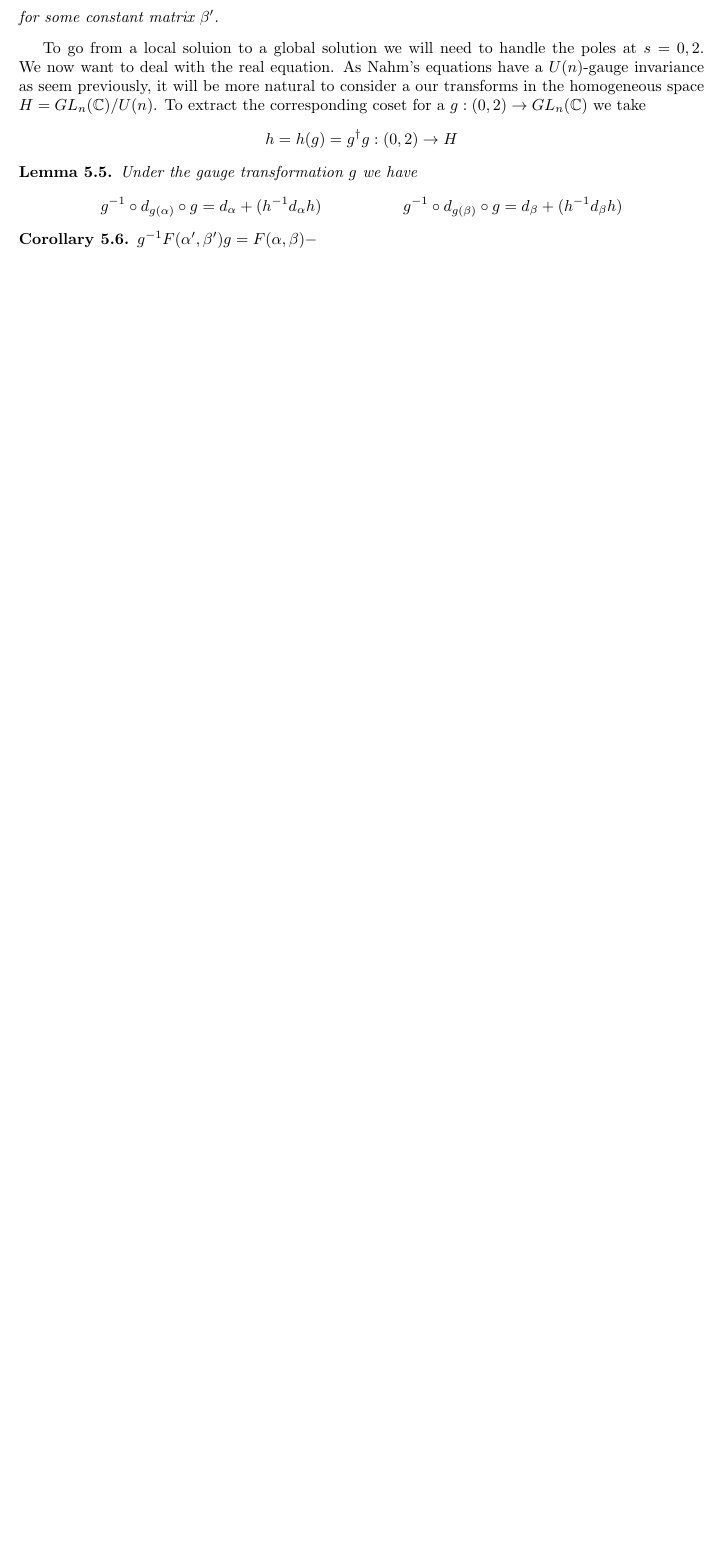
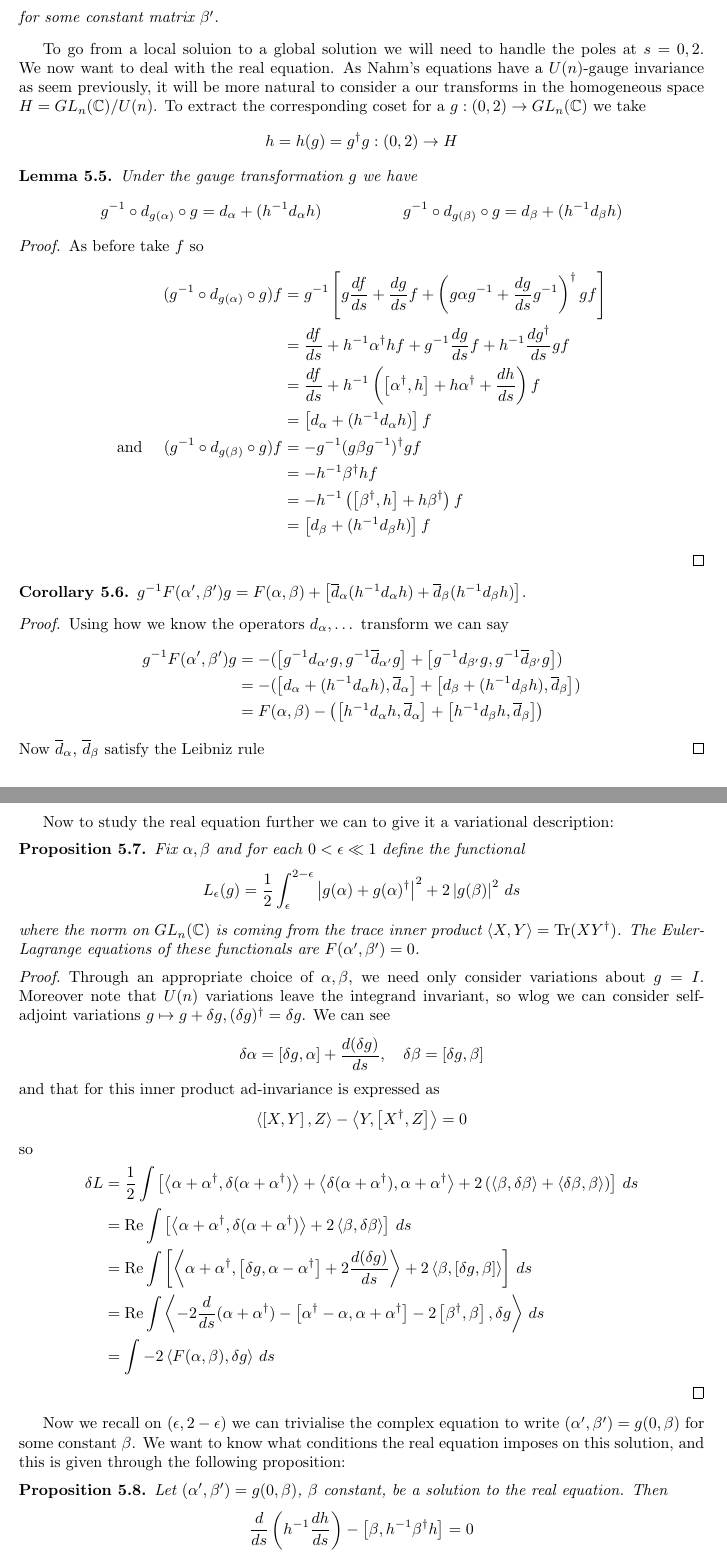
Before and after one commit to DisneyHogg/Latex-Notes, a LaTeX document (Notes/Integrability/monopoles.tex): part of page 32 of 35 before the commit and two parts of pages 32 and 33 of 38 after it, the two joined at a grey line, cut so that both start at the same text, the shorter picture padded with empty space. Compiled offline with pdfLaTeX.

Commit message:
Daily update as of 17/02/2021

```diff
--- a/Notes/Integrability/monopoles.tex
+++ b/Notes/Integrability/monopoles.tex
@@ -1472,6 +1472,61 @@ h = h(g) = g^\dagger g : (0,2) \to H
 g^{-1} \circ d_{g(\alpha)} \circ g &= d_\alpha + (h^{-1}d_\alpha h) & g^{-1} \circ d_{g(\beta)} \circ g &= d_\beta + (h^{-1}d_\beta h)
 }
 \end{lemma}
-\begin{corollary}
-	$g^{-1}F(\alpha^\prime,\beta^\prime) g = F(\alpha,\beta) - $
+\begin{proof}
+	As before take $f$ so
+	\eq{
+(g^{-1} \circ d_{g(\alpha)} \circ g) f &= g^{-1} \psquare{g\frac{df}{ds}+\frac{dg}{ds}f+\pround{g \alpha g^{-1} + \frac{dg}{ds}g^{-1}}^\dagger  gf} \\
+&= \frac{df}{ds} + h^{-1} \alpha^\dagger hf + g^{-1} \frac{dg}{ds}f + h^{-1} \frac{dg^\dagger}{ds}gf \\
+&= \frac{df}{ds} + h^{-1}\pround{\comm[\alpha^\dagger]{h}+ h\alpha^\dagger+\frac{dh}{ds}}f \\
+&= \psquare{d_\alpha +(h^{-1}d_\alpha h)}f \\
+\text{and }\quad (g^{-1} \circ d_{g(\beta)} \circ g)f &= -g^{-1} (g\beta g^{-1})^\dagger gf \\
+&= -h^{-1} \beta^\dagger hf \\
+&= -h^{-1}\pround{\comm[\beta^\dagger]{h}+h\beta^\dagger}f \\
+&= \psquare{d_\beta + (h^{-1}d_\beta h)}f
+}
+\end{proof}
+\begin{corollary}\label{corr: gauge transform of real equation}
+	$g^{-1}F(\alpha^\prime,\beta^\prime) g = F(\alpha,\beta) + \psquare{\bar{d}_\alpha(h^{-1}d_\alpha h) + \bar{d}_\beta(h^{-1} d_\beta h)}$.
 \end{corollary}
+\begin{proof}
+	Using how we know the operators $d_\alpha, \dots$ transform we can say
+	\eq{
+g^{-1}F(\alpha^\prime,\beta^\prime)g &= -(\comm[g^{-1}d_{\alpha^\prime}g]{g^{-1}\bar{d}_{\alpha^\prime}g} + \comm[g^{-1}d_{\beta^\prime}g]{g^{-1}\bar{d}_{\beta^\prime}g}) \\
+&= -(\comm[d_\alpha+(h^{-1}d_\alpha h)]{\bar{d}_\alpha} + \comm[d_\beta+(h^{-1}d_\beta h)]{\bar{d}_\beta}) \\
+&= F(\alpha,\beta) - \pround{\comm[h^{-1}d_\alpha h]{\bar{d}_\alpha}+\comm[h^{-1}d_\beta h]{\bar{d}_\beta}}
+}
+Now $\bar{d}_\alpha, \, \bar{d}_\beta$ satisfy the Leibniz rule
+\end{proof}
+
+Now to study the real equation further we can to give it a variational description:
+\begin{prop}
+	Fix $\alpha,\beta$ and for each $0<\eps \ll 1$ define the functional
+	\eq{
+L_\eps(g) = \frac{1}{2} \int_\eps^{2-\eps} \abs{g(\alpha) + g(\alpha)^\dagger}^2 + 2\abs{g(\beta)}^2 \, ds
+}
+where the norm on $GL_n(\mbb{C})$ is coming from the trace inner product $\pangle{X,Y} = \tr(XY^\dagger)$. The Euler-Lagrange equations of these functionals are $F(\alpha^\prime, \beta^\prime)=0$.
+\end{prop}
+\begin{proof}
+Through an appropriate choice of $\alpha,\beta$, we need only consider variations about $g=I$. Moreover note that $U(n)$ variations leave the integrand invariant, so wlog we can consider self-adjoint variations $g \mapsto g+\delta g, (\delta g)^\dagger = \delta g$. We can see
+\eq{
+\delta \alpha = \comm[\delta g]{\alpha} + \frac{d(\delta g)}{ds}, \quad  \delta \beta = \comm[\delta g]{\beta}
+}
+and that for this inner product ad-invariance is expressed as
+\eq{
+\pangle{\comm[X]{Y},Z} -\pangle{Y,\comm[X^\dagger]{Z}}=0
+}
+so
+\eq{
+\delta L &= \frac{1}{2} \int \psquare{ \pangle{\alpha+\alpha^\dagger,\delta(\alpha+\alpha^\dagger)} + \pangle{\delta(\alpha+\alpha^\dagger),\alpha+\alpha^\dagger} + 2\pround{\pangle{\beta,\delta\beta}+\pangle{\delta \beta,\beta}}} \, ds \\
+&= \real \int \psquare{ \pangle{\alpha+\alpha^\dagger,\delta(\alpha+\alpha^\dagger)}   + 2\pangle{\beta,\delta\beta}} \, ds \\
+&= \real \int \psquare{ \pangle{\alpha+\alpha^\dagger,\comm[\delta g]{\alpha-\alpha^\dagger} + 2\frac{d(\delta g)}{ds}}   + 2\pangle{\beta,\comm[\delta g]{\beta}}} \, ds \\
+&= \real \int  \pangle{-2\frac{d}{ds}(\alpha+\alpha^\dagger) - \comm[\alpha^\dagger-\alpha]{\alpha+\alpha^\dagger}-2\comm[\beta^\dagger]{\beta},\delta g} \, ds \\
+&= \int -2\pangle{F(\alpha,\beta),\delta g} \, ds
+}
+\end{proof}
+
+Now we recall on $(\eps,2-\eps)$ we can trivialise the complex equation to write $(\alpha^\prime, \beta^\prime) = g(0,\beta)$ for some constant $\beta$. We want to know what conditions the real equation imposes on this solution, and this is given through the following proposition:
+\begin{prop}
+	Let $(\alpha^\prime, \beta^\prime) = g(0,\beta)$, $\beta$ constant, be a solution to the real equation. Then
+	\eq{
+ \frac{d}{ds} \pround{h^{-1} \frac{dh}{ds}}-\comm[\beta]{h^{-1}\beta^\dagger h}	= 0
@@ -1477,0 +1539,2 @@ g^{-1} \circ d_{g(\alpha)} \circ g &= d_\alpha + (h^{-1}d_\alpha h) & g^{-1} \ci
+&= -\comm[\beta]{\beta^\dagger} + \frac{d}{ds}\pround{h^{-1} \frac{dh}{ds}} + \comm[\beta]{h^{-1}\comm[-\beta^\dagger]{h}} \\
+&= \frac{d}{ds}\pround{h^{-1} \frac{dh}{ds}} - \comm[\beta]{h^{-1}\beta^\dagger h}
@@ -1477,0 +1545 @@ g^{-1} \circ d_{g(\alpha)} \circ g &= d_\alpha + (h^{-1}d_\alpha h) & g^{-1} \ci
+\mc{L}_\eps &= \abs{\frac{dg}{ds} g^{-1} + (g^\dagger)^{-1} \frac{dg^\dagger}{ds}}^2 + 2 \abs{g\beta g^{-1}}^2 \\
@@ -1477,0 +1551 @@ g^{-1} \circ d_{g(\alpha)} \circ g &= d_\alpha + (h^{-1}d_\alpha h) & g^{-1} \ci
+\delta \pround{h^{-1} \frac{dh}{ds}} &= h^{-1} \frac{d(\delta h)}{ds} - h^{-1}(\delta h) h^{-1} \frac{dh}{ds} \\
@@ -1478,3 +1559,8 @@ g^{-1} \circ d_{g(\alpha)} \circ g &= d_\alpha + (h^{-1}d_\alpha h) & g^{-1} \ci
+&= 2\tr\pbrace{\psquare{-\frac{d}{ds}\pround{h^{-1}\frac{dh}{ds}} +\comm[\beta]{h^{-1}\beta^\dagger h}}h^{-1}(\delta h)}
+}
+The result follows.
+\end{proof}
+
 %%%%%%%%%%%%%%%%%%%%%%%%%%%%%%%%%%%%%%%%%%%%%%%%%%%%%%%%
 %%%%%%%%%%%%%%%%%%%%%%%%%%%%%%%%%%%%%%%%%%%%%%%%%%%%%%%%
 \subsection{The ADHM construction}
```
Also changed, not shown: Notes/Integrability/monopoles.pdf, Notes/Integrability/monopoles.tex (22 more changed lines).
